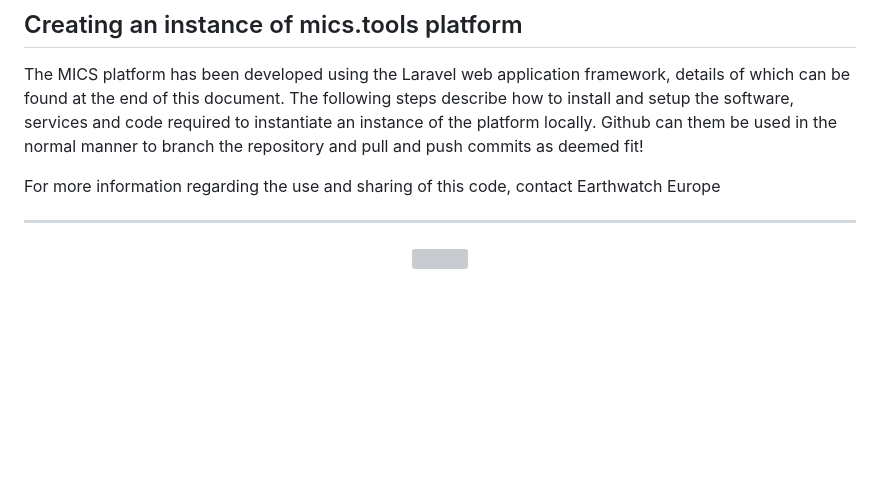
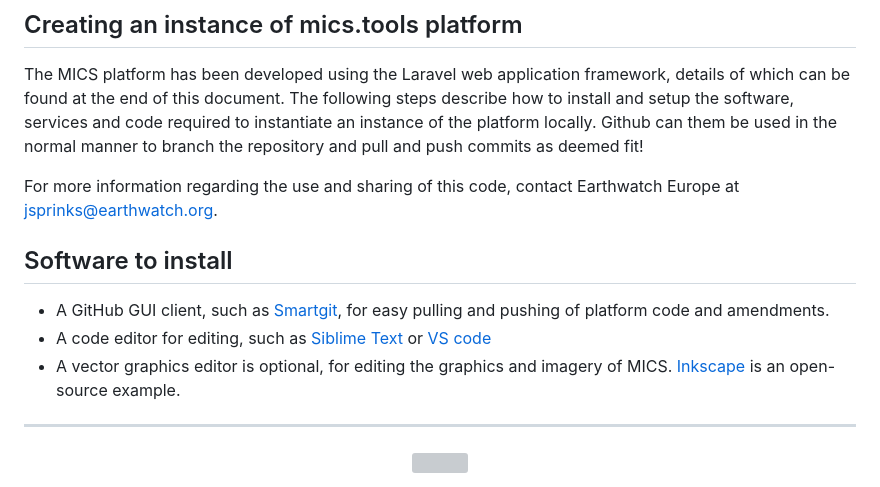
Before and after one commit to MICStools/MICS.tools, a Markdown page: README.md, the part around the change. Rendered like a GitHub page; blank space fills up the shorter version; grey boxes are pictures that could not be loaded.

```diff
--- a/README.md
+++ b/README.md
@@ -2,7 +2,15 @@
 
 The MICS platform has been developed using the Laravel web application framework, details of which can be found at the end of this document. The following steps describe how to install and setup the software, services and code required to instantiate an instance of the platform locally. Github can them be used in the normal manner to branch the repository and pull and push commits as deemed fit!
 
-For more information regarding the use and sharing of this code, contact Earthwatch Europe
+For more information regarding the use and sharing of this code, contact Earthwatch Europe at jsprinks@earthwatch.org.
+
+## Software to install
+
+- A GitHub GUI client, such as [Smartgit](https://www.syntevo.com/smartgit/), for easy pulling and pushing of platform code and amendments.
+- A code editor for editing, such as [Siblime Text](https://www.sublimetext.com/) or [VS code](https://code.visualstudio.com/)
+- A vector graphics editor is optional, for editing the graphics and imagery of MICS. [Inkscape](https://inkscape.org/) is an open-source example.
+
+
 
 __________________________________________________________________________________________________________________________________________________________________
 
```
